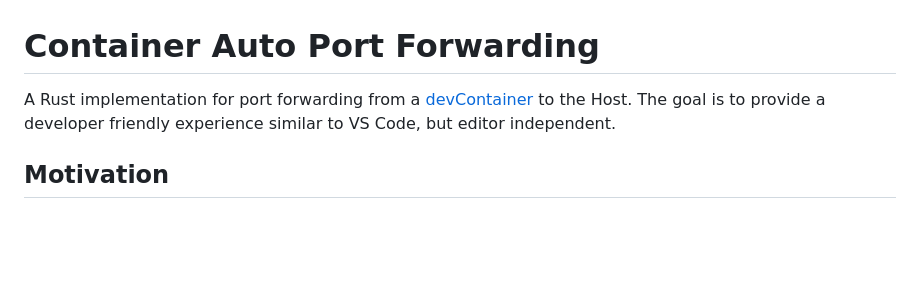
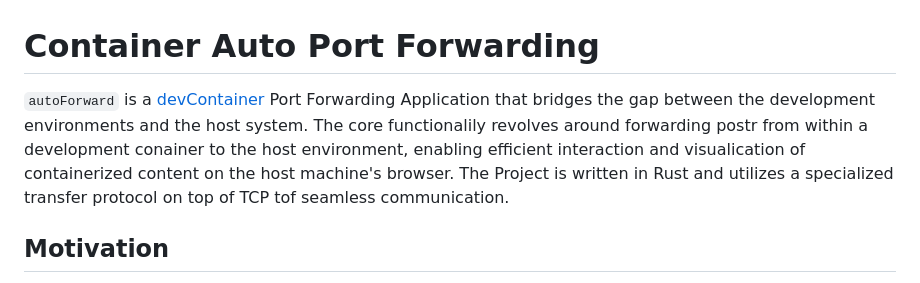
Before and after one commit to MunsMan/autoForward, a Markdown page: README.md, the part around the change. Rendered like a GitHub page; blank space fills up the shorter version.

Commit message:
Updating the Intro of the Readme

```diff
--- a/README.md
+++ b/README.md
@@ -1,7 +1,7 @@
 # Container Auto Port Forwarding
 
-A Rust implementation for port forwarding from a [devContainer](https://containers.dev) to the Host.
-The goal is to provide a developer friendly experience similar to VS Code, but editor independent.
+`autoForward` is a [devContainer](https://containers.dev) Port Forwarding Application that bridges the gap between the development environments and the host system.
+The core functionalily revolves around forwarding postr from within a development conainer to the host environment, enabling efficient interaction and visualication of containerized content on the host machine's browser. The Project is written in Rust and utilizes a specialized transfer protocol on top of TCP tof seamless communication.
 
 ## Motivation
 
```
